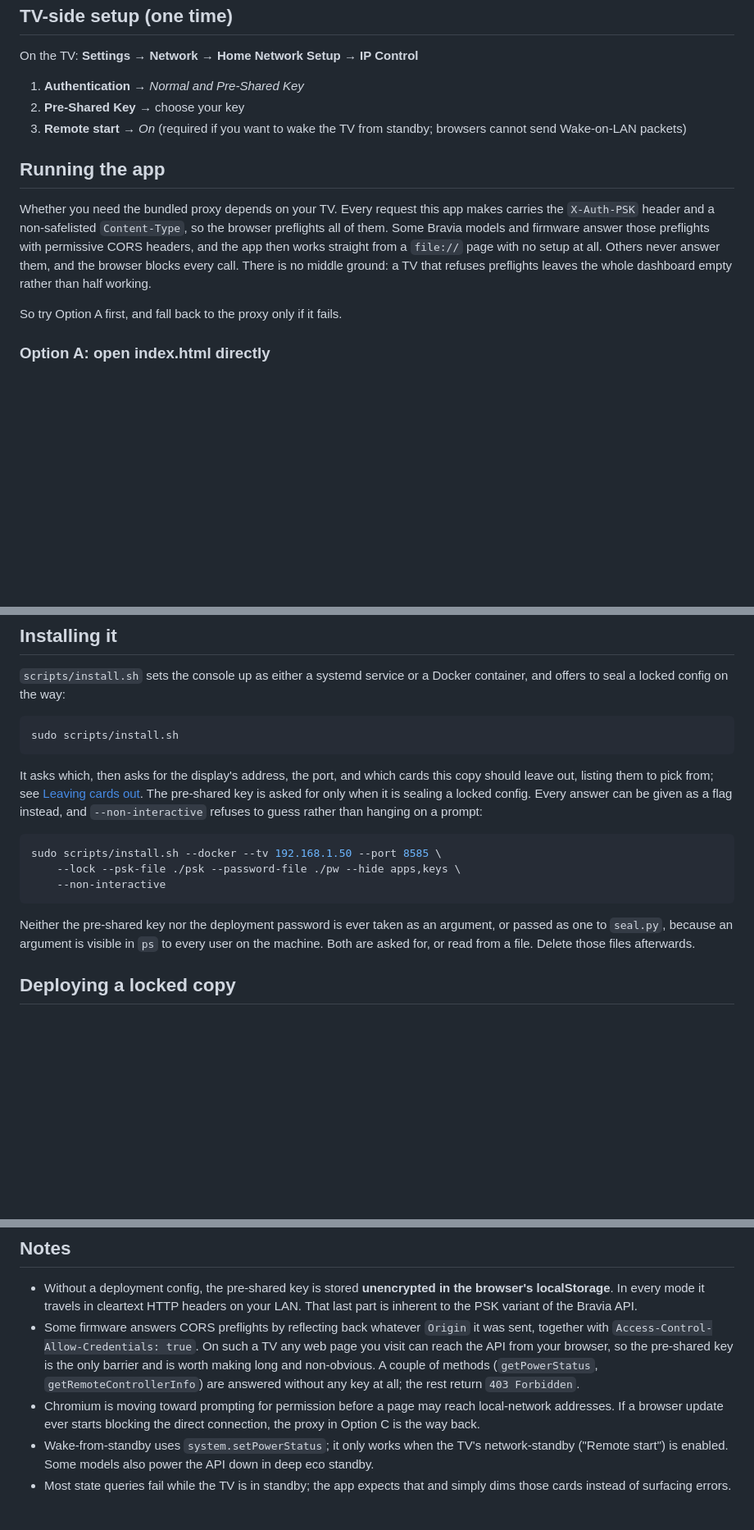
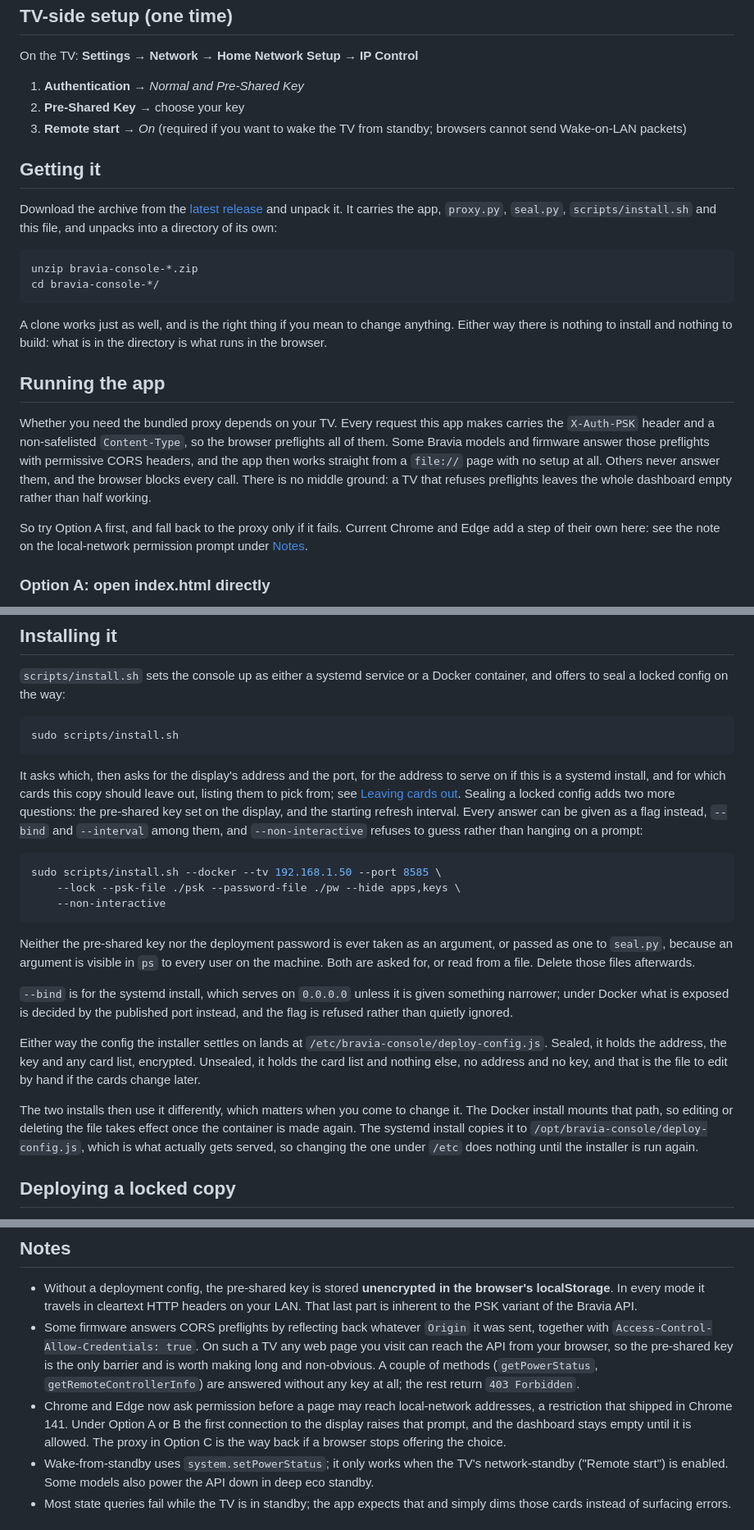
Before and after one commit to mjaksn/bravia-http-remote, a Markdown page: README.md, 3 parts joined by grey strips. Shown at 82% size. Rendered like a GitHub page; blank space fills up the shorter version.

Commit message:
Say how to get the app, what the installer asks, and where its config goes (#24)

````diff
--- a/README.md
+++ b/README.md
@@ -61,6 +61,22 @@ On the TV: **Settings → Network → Home Network Setup → IP Control**
 3. **Remote start** → *On* (required if you want to wake the TV from standby;
    browsers cannot send Wake-on-LAN packets)
 
+## Getting it
+
+Download the archive from the
+[latest release](https://github.com/mjaksn/bravia-http-remote/releases/latest)
+and unpack it. It carries the app, `proxy.py`, `seal.py`, `scripts/install.sh`
+and this file, and unpacks into a directory of its own:
+
+```bash
+unzip bravia-console-*.zip
+cd bravia-console-*/
+```
+
+A clone works just as well, and is the right thing if you mean to change
+anything. Either way there is nothing to install and nothing to build: what is
+in the directory is what runs in the browser.
+
 ## Running the app
 
 Whether you need the bundled proxy depends on your TV. Every request this app
@@ -71,7 +87,9 @@ preflights with permissive CORS headers, and the app then works straight from a
 blocks every call. There is no middle ground: a TV that refuses preflights leaves
 the whole dashboard empty rather than half working.
 
-So try Option A first, and fall back to the proxy only if it fails.
+So try Option A first, and fall back to the proxy only if it fails. Current
+Chrome and Edge add a step of their own here: see the note on the local-network
+permission prompt under [Notes](#notes).
 
 ### Option A: open index.html directly
 
@@ -183,10 +201,12 @@ container, and offers to seal a locked config on the way:
 sudo scripts/install.sh
 ```
 
-It asks which, then asks for the display's address, the port, and which cards
-this copy should leave out, listing them to pick from; see [Leaving cards
-out](#leaving-cards-out). The pre-shared key is asked for only when it is
-sealing a locked config. Every answer can be given as a flag instead, and
+It asks which, then asks for the display's address and the port, for the address
+to serve on if this is a systemd install, and for which cards this copy should
+leave out, listing them to pick from; see [Leaving cards
+out](#leaving-cards-out). Sealing a locked config adds two more questions: the
+pre-shared key set on the display, and the starting refresh interval. Every
+answer can be given as a flag instead, `--bind` and `--interval` among them, and
 `--non-interactive` refuses to guess rather than hanging on a prompt:
 
 ```bash
@@ -199,6 +219,22 @@ Neither the pre-shared key nor the deployment password is ever taken as an
 argument, or passed as one to `seal.py`, because an argument is visible in `ps`
 to every user on the machine. Both are asked for, or read from a file. Delete
 those files afterwards.
+
+`--bind` is for the systemd install, which serves on `0.0.0.0` unless it is
+given something narrower; under Docker what is exposed is decided by the
+published port instead, and the flag is refused rather than quietly ignored.
+
+Either way the config the installer settles on lands at
+`/etc/bravia-console/deploy-config.js`. Sealed, it holds the address, the key
+and any card list, encrypted. Unsealed, it holds the card list and nothing else,
+no address and no key, and that is the file to edit by hand if the cards change
+later.
+
+The two installs then use it differently, which matters when you come to change
+it. The Docker install mounts that path, so editing or deleting the file takes
+effect once the container is made again. The systemd install copies it to
+`/opt/bravia-console/deploy-config.js`, which is what actually gets served, so
+changing the one under `/etc` does nothing until the installer is run again.
 
 ## Deploying a locked copy
 
@@ -392,9 +428,11 @@ is for the ones it supports and a deployment has no use for.
   key is the only barrier and is worth making long and non-obvious. A couple of
   methods (`getPowerStatus`, `getRemoteControllerInfo`) are answered without any
   key at all; the rest return `403 Forbidden`.
-- Chromium is moving toward prompting for permission before a page may reach
-  local-network addresses. If a browser update ever starts blocking the direct
-  connection, the proxy in Option C is the way back.
+- Chrome and Edge now ask permission before a page may reach local-network
+  addresses, a restriction that shipped in Chrome 141. Under Option A or B the
+  first connection to the display raises that prompt, and the dashboard stays
+  empty until it is allowed. The proxy in Option C is the way back if a browser
+  stops offering the choice.
 - Wake-from-standby uses `system.setPowerStatus`; it only works when the TV's
   network-standby ("Remote start") is enabled. Some models also power the API
   down in deep eco standby.
````
